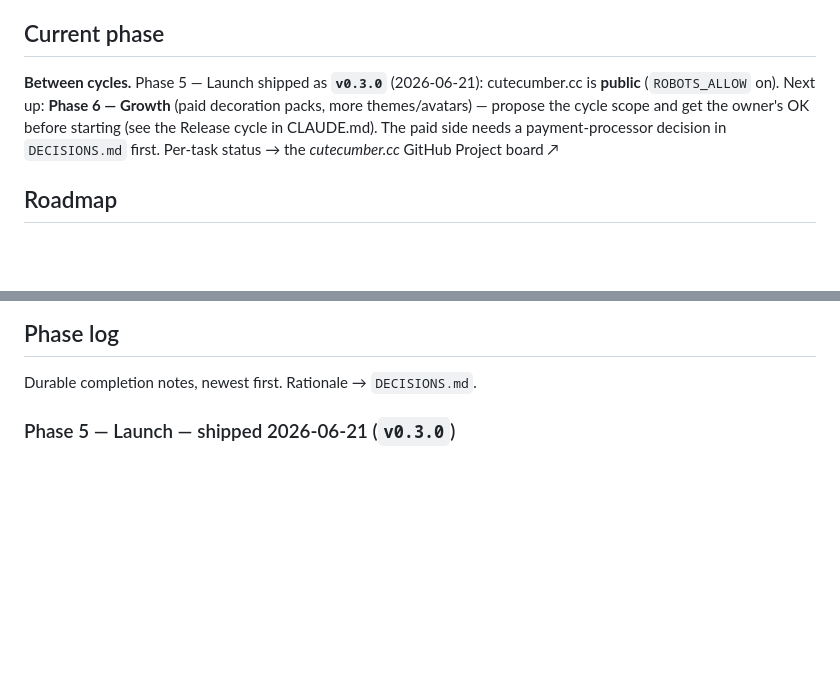
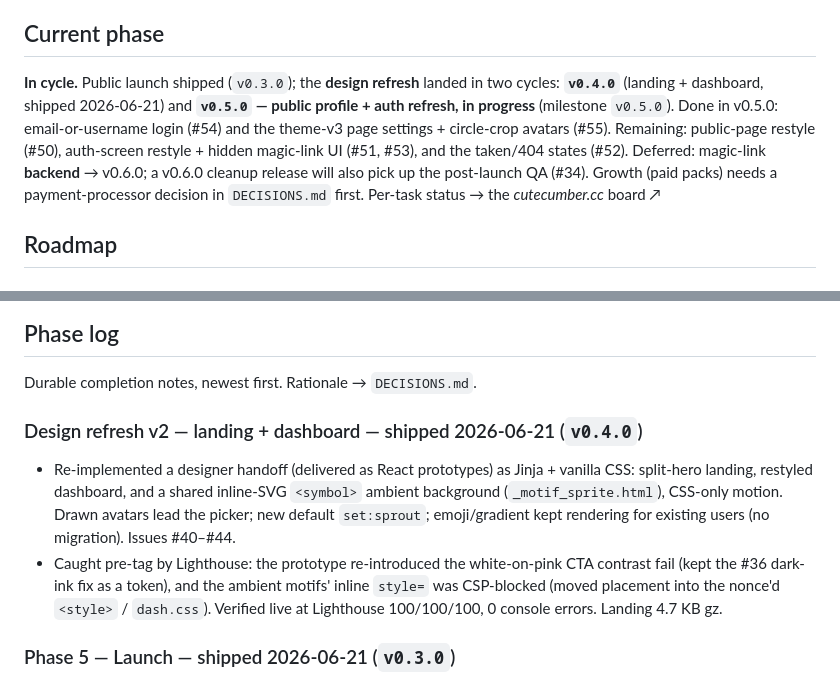
Before and after one commit to Nagoyashi/cutecumber, a Markdown page: project.md, 2 parts joined by grey strips. Drawn GitHub-style; blank space fills up the shorter version.

Commit message:
docs: record v0.4.0 + v0.5.0-in-progress in project.md (#61)
Co-authored-by: Claude Opus 4.8 (1M context) <noreply@anthropic.com>

```diff
--- a/project.md
+++ b/project.md
@@ -13,12 +13,15 @@ never on feature breadth.
 
 ## Current phase
 
-**Between cycles.** Phase 5 — Launch shipped as **`v0.3.0`** (2026-06-21):
-cutecumber.cc is **public** (`ROBOTS_ALLOW` on). Next up: **Phase 6 — Growth**
-(paid decoration packs, more themes/avatars) — propose the cycle scope and get
-the owner's OK before starting (see the Release cycle in CLAUDE.md). The paid
-side needs a payment-processor decision in `DECISIONS.md` first. Per-task status
-→ the *cutecumber.cc* GitHub Project board ↗
+**In cycle.** Public launch shipped (`v0.3.0`); the **design refresh** landed in
+two cycles: **`v0.4.0`** (landing + dashboard, shipped 2026-06-21) and **`v0.5.0`
+— public profile + auth refresh, in progress** (milestone `v0.5.0`). Done in
+v0.5.0: email-or-username login (#54) and the theme-v3 page settings +
+circle-crop avatars (#55). Remaining: public-page restyle (#50), auth-screen
+restyle + hidden magic-link UI (#51, #53), and the taken/404 states (#52).
+Deferred: magic-link **backend** → v0.6.0; a v0.6.0 cleanup release will also
+pick up the post-launch QA (#34). Growth (paid packs) needs a payment-processor
+decision in `DECISIONS.md` first. Per-task status → the *cutecumber.cc* board ↗
 
 ## Roadmap
 
@@ -75,6 +78,19 @@ firms up.*
 ## Phase log
 
 Durable completion notes, newest first. Rationale → `DECISIONS.md`.
+
+### Design refresh v2 — landing + dashboard — shipped 2026-06-21 (`v0.4.0`)
+
+- Re-implemented a designer handoff (delivered as React prototypes) as Jinja +
+  vanilla CSS: split-hero landing, restyled dashboard, and a shared inline-SVG
+  `<symbol>` ambient background (`_motif_sprite.html`), CSS-only motion. Drawn
+  avatars lead the picker; new default `set:sprout`; emoji/gradient kept
+  rendering for existing users (no migration). Issues #40–#44.
+- Caught pre-tag by Lighthouse: the prototype re-introduced the white-on-pink
+  CTA contrast fail (kept the #36 dark-ink fix as a token), and the ambient
+  motifs' inline `style=` was CSP-blocked (moved placement into the nonce'd
+  `<style>` / `dash.css`). Verified live at Lighthouse 100/100/100, 0 console
+  errors. Landing 4.7 KB gz.
 
 ### Phase 5 — Launch — shipped 2026-06-21 (`v0.3.0`)
 
```
